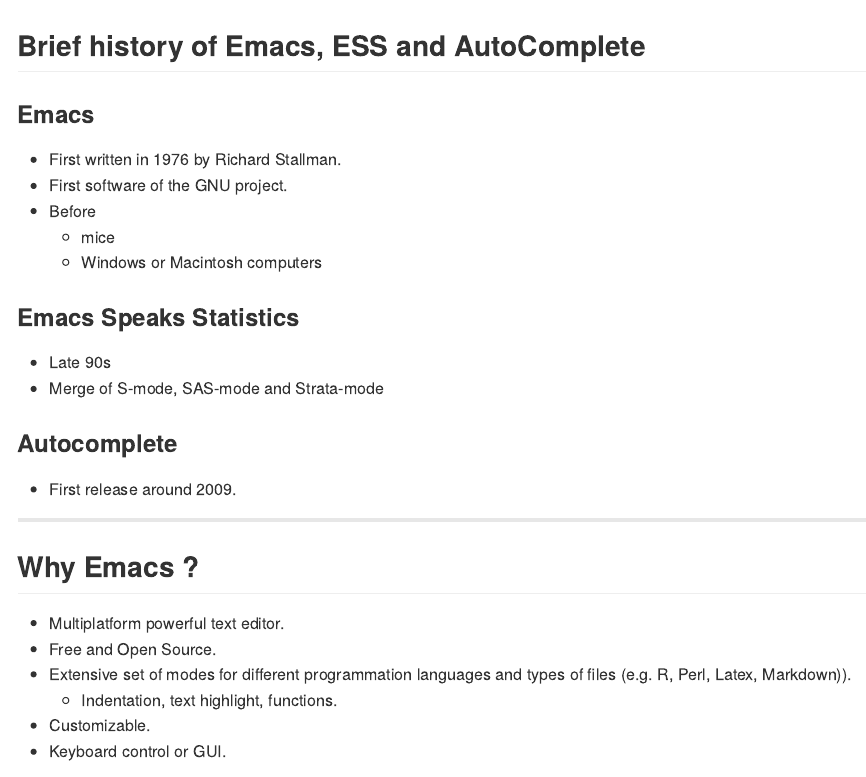
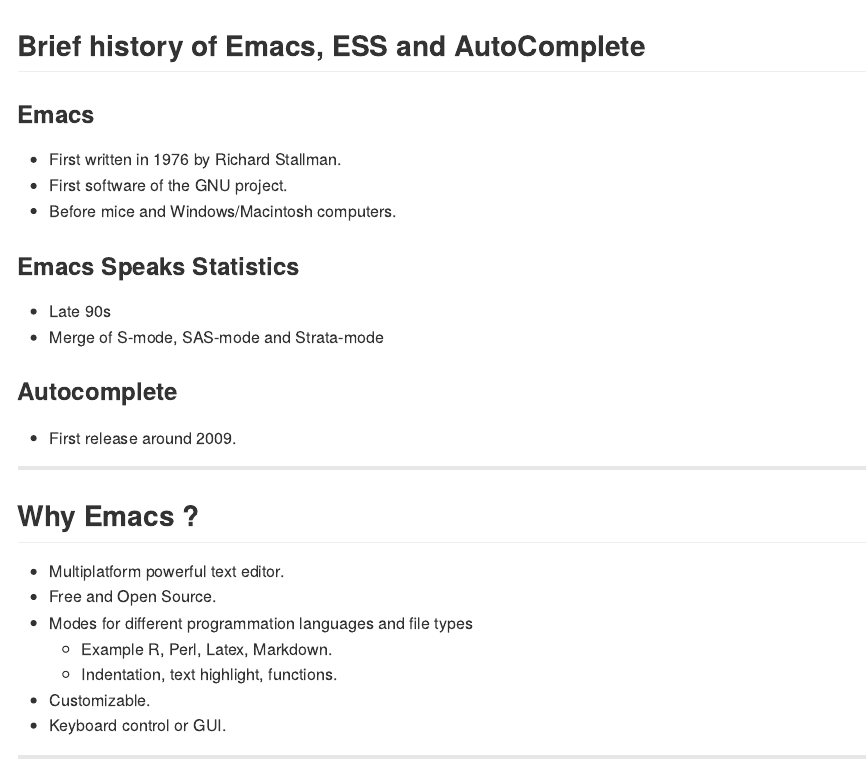
Before and after one commit to jmonlong/Ruser2015, an R Markdown document (index.Rmd): the page in a window 1100 px wide, from its top. The pictures show the output file index.md that the author committed with the source, drawn offline in the style of GitHub.

Commit message:
publishing deck

```diff
--- a/index.Rmd
+++ b/index.Rmd
@@ -1,6 +1,6 @@
 ---
-title       : R user meeting March 2015
-subtitle    : Emacs + ESS + AutoComplete
+title       : Emacs + ESS + AutoComplete
+subtitle    : R-user meeting March 2015
 author      : Jean Monlong
 job         :
 framework   : io2012        # {io2012, html5slides, shower, dzslides, ...}
@@ -17,9 +17,7 @@
 
 + First written in 1976 by Richard Stallman.
 + First software of the GNU project.
-+ Before
-  + mice
-  + Windows or Macintosh computers
++ Before mice and Windows/Macintosh computers.
 
 ### Emacs Speaks Statistics
 
@@ -36,7 +34,8 @@
 
 + Multiplatform powerful text editor.
 + Free and Open Source.
-+ Extensive set of modes for different programmation languages and types of files (e.g. R, Perl, Latex, Markdown)).
++ Modes for different programmation languages and file types
+  + Example R, Perl, Latex, Markdown.
   + Indentation, text highlight, functions.
 + Customizable.
 + Keyboard control or GUI.
```
Also changed, not shown: index.html, index.md.
